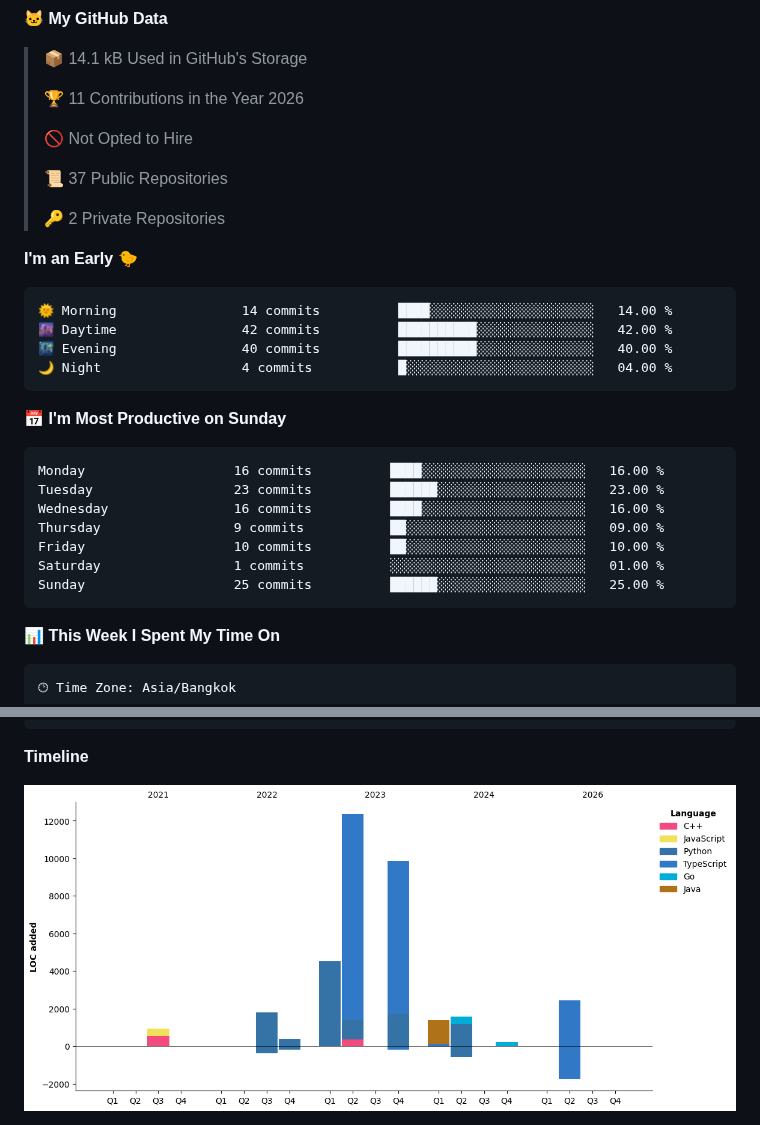
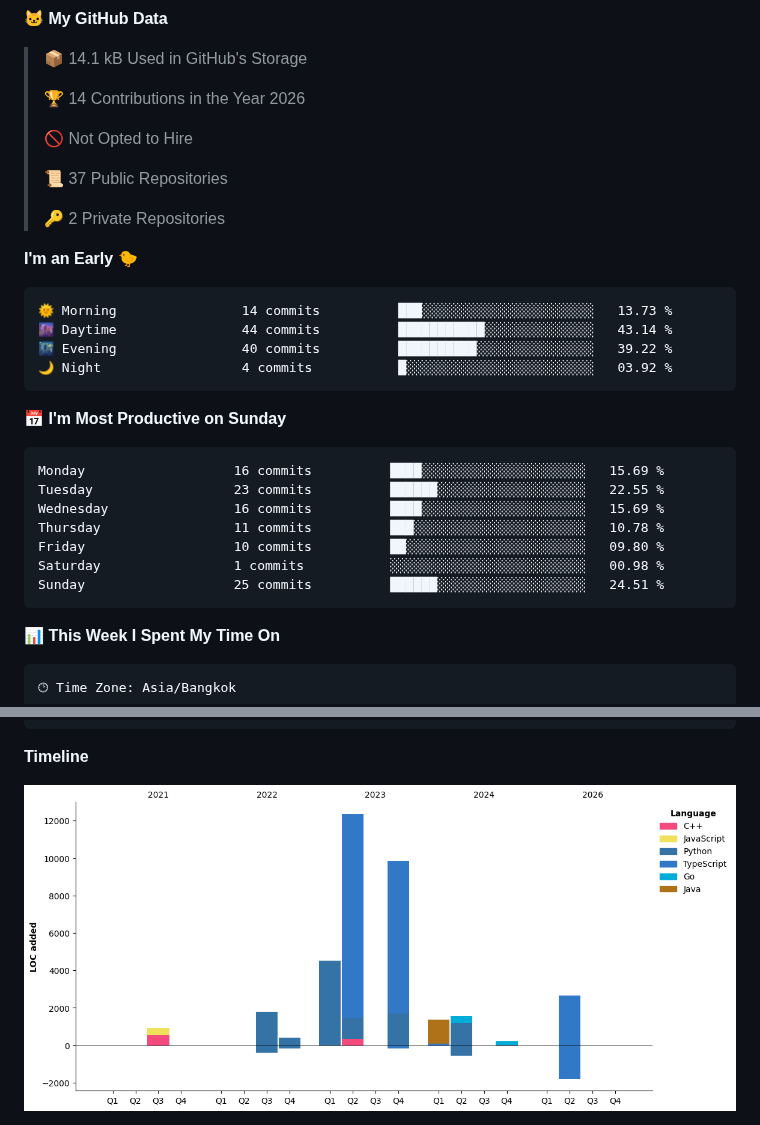
Before and after one commit to Chaiwat-S-dev/Chaiwat-S-dev, a Markdown page: README.md, 2 parts joined by grey strips. GitHub-like rendering; pictures changed too: assets/bar_graph.png.

Commit message:
Updated with Dev Metrics

````diff
--- a/README.md
+++ b/README.md
@@ -68,7 +68,7 @@ I am software embeded engineer for 3 years and now I'm backend developer at Swif
 
 > 📦 14.1 kB Used in GitHub's Storage
  >
-> 🏆 11 Contributions in the Year 2026
+> 🏆 14 Contributions in the Year 2026
  >
 > 🚫 Not Opted to Hire
  >
@@ -79,21 +79,21 @@ I am software embeded engineer for 3 years and now I'm backend developer at Swif
 **I'm an Early 🐤**
 
 ```text
-🌞 Morning                14 commits          ████░░░░░░░░░░░░░░░░░░░░░   14.00 %
-🌆 Daytime                42 commits          ██████████░░░░░░░░░░░░░░░   42.00 %
-🌃 Evening                40 commits          ██████████░░░░░░░░░░░░░░░   40.00 %
-🌙 Night                  4 commits           █░░░░░░░░░░░░░░░░░░░░░░░░   04.00 %
+🌞 Morning                14 commits          ███░░░░░░░░░░░░░░░░░░░░░░   13.73 %
+🌆 Daytime                44 commits          ███████████░░░░░░░░░░░░░░   43.14 %
+🌃 Evening                40 commits          ██████████░░░░░░░░░░░░░░░   39.22 %
+🌙 Night                  4 commits           █░░░░░░░░░░░░░░░░░░░░░░░░   03.92 %
 ```
 📅 **I'm Most Productive on Sunday**
 
 ```text
-Monday                   16 commits          ████░░░░░░░░░░░░░░░░░░░░░   16.00 %
-Tuesday                  23 commits          ██████░░░░░░░░░░░░░░░░░░░   23.00 %
-Wednesday                16 commits          ████░░░░░░░░░░░░░░░░░░░░░   16.00 %
-Thursday                 9 commits           ██░░░░░░░░░░░░░░░░░░░░░░░   09.00 %
-Friday                   10 commits          ██░░░░░░░░░░░░░░░░░░░░░░░   10.00 %
-Saturday                 1 commits           ░░░░░░░░░░░░░░░░░░░░░░░░░   01.00 %
-Sunday                   25 commits          ██████░░░░░░░░░░░░░░░░░░░   25.00 %
+Monday                   16 commits          ████░░░░░░░░░░░░░░░░░░░░░   15.69 %
+Tuesday                  23 commits          ██████░░░░░░░░░░░░░░░░░░░   22.55 %
+Wednesday                16 commits          ████░░░░░░░░░░░░░░░░░░░░░   15.69 %
+Thursday                 11 commits          ███░░░░░░░░░░░░░░░░░░░░░░   10.78 %
+Friday                   10 commits          ██░░░░░░░░░░░░░░░░░░░░░░░   09.80 %
+Saturday                 1 commits           ░░░░░░░░░░░░░░░░░░░░░░░░░   00.98 %
+Sunday                   25 commits          ██████░░░░░░░░░░░░░░░░░░░   24.51 %
 ```
 
 
````
Also changed, not shown: other parts of README.md (+2 -2 lines).
